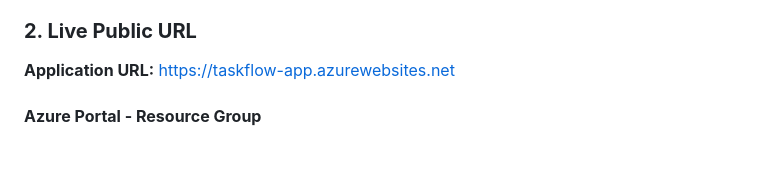
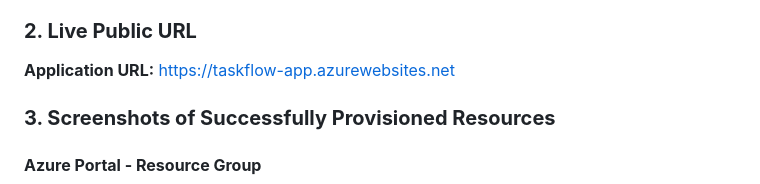
Before and after one commit to aoshingbesan/taskflow, a Markdown page: phase.md, the part around one of its changes. Rendered like a GitHub page; blank space fills up the shorter version.

Commit message:
docs: Fix formatting in phase.md

```diff
--- a/phase.md
+++ b/phase.md
@@ -7,6 +7,8 @@
 
 ### **2. Live Public URL**
 **Application URL:** https://taskflow-app.azurewebsites.net
+
+### **3. Screenshots of Successfully Provisioned Resources**
 
 #### **Azure Portal - Resource Group**
 ![Azure Resource Group](images/azure-resource-group.png)
```
Also changed, not shown: other parts of phase.md (+0 -1 lines).
